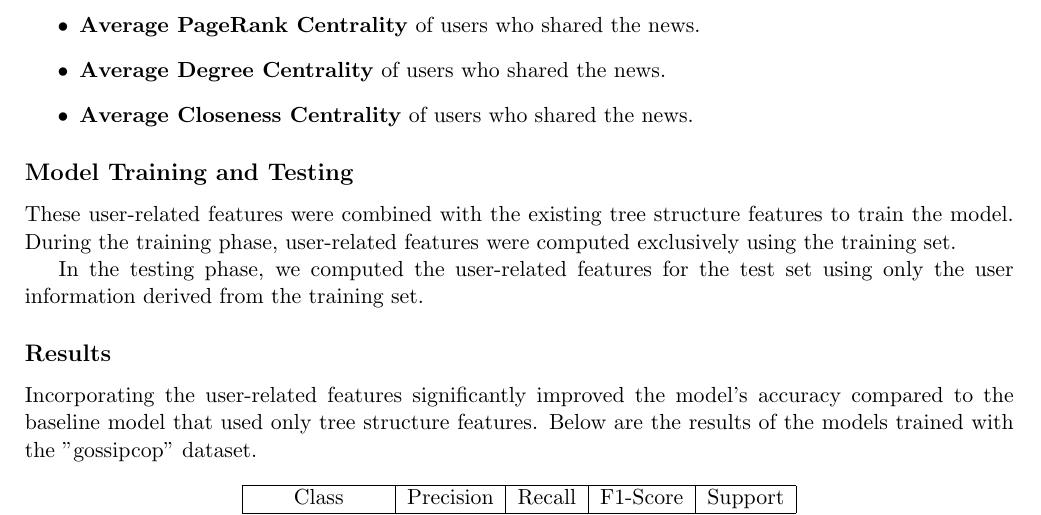
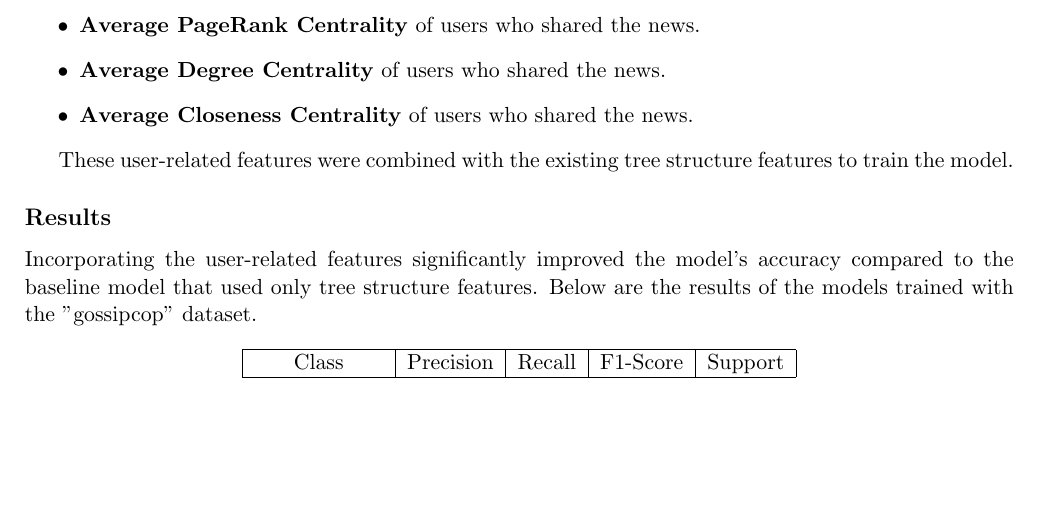
Before and after one commit to ThePelatz/LFN_project, a LaTeX document (report/final_report.tex): part of page 5 of 8, cut so that both start at the same text, the shorter picture padded with empty space. Compiled offline with pdfLaTeX.

Commit message:
updated the final report

```diff
--- a/report/final_report.tex
+++ b/report/final_report.tex
@@ -248,10 +248,7 @@ For each news tree in the dataset, we derived features based on the users who sh
     \item \textbf{Average Closeness Centrality} of users who shared the news.
 \end{itemize}
 
-\subsection*{Model Training and Testing}
-These user-related features were combined with the existing tree structure features to train the model. During the training phase, user-related features were computed exclusively using the training set.
-
-In the testing phase, we computed the user-related features for the test set using only the user information derived from the training set.
+These user-related features were combined with the existing tree structure features to train the model.
 
 \subsection*{Results}
 Incorporating the user-related features significantly improved the model's accuracy compared to the baseline model that used only tree structure features. Below are the results of the models trained with the "gossipcop" dataset.
```
Also changed, not shown: report/final_report.pdf.
